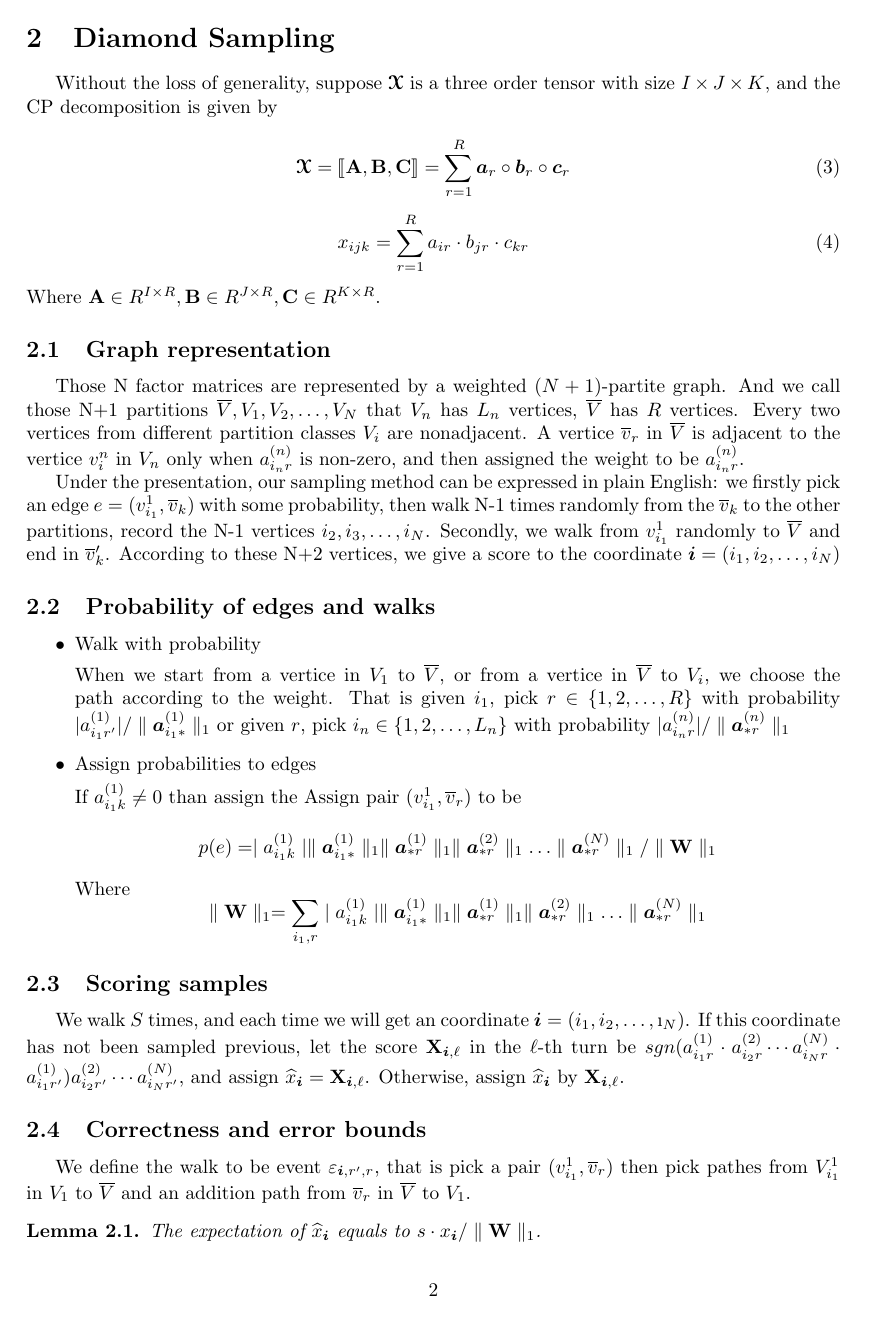
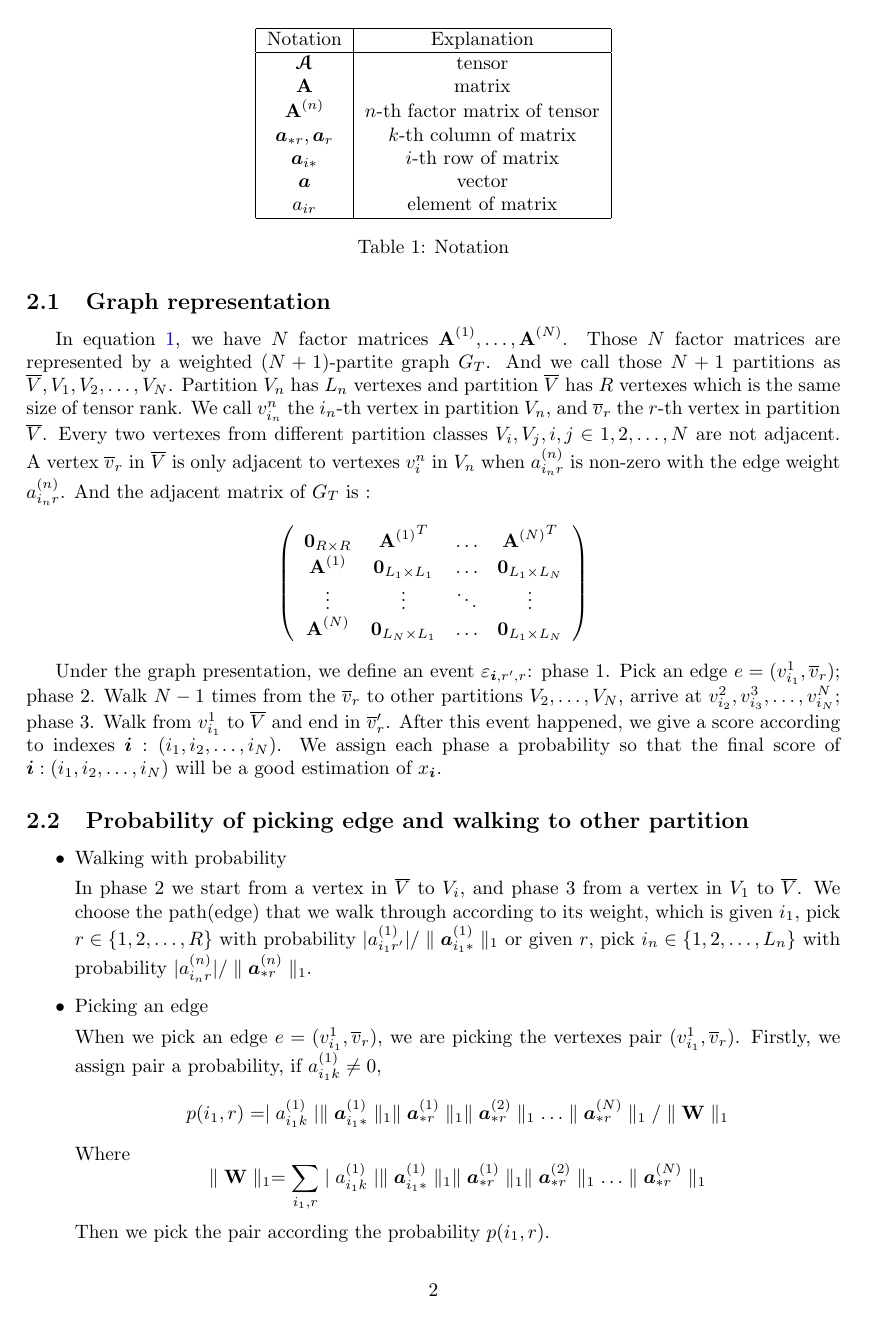
Before and after one commit to lzcn/star-sampling, a LaTeX document (projectSampling/doc/Sampling.tex): page 2 of 11 before the commit and page 2 of 12 after it. Compiled offline with pdfLaTeX.

Commit message:
sampling.tex
2016-7-2 17:46:10

```diff
--- a/projectSampling/doc/Sampling.tex
+++ b/projectSampling/doc/Sampling.tex
@@ -102,5 +101,5 @@ estimating the maximum elements $x_\V{i}$ given factor matrices $\Mn{A}{n}, n =
   \end{tabular}
   \caption{Notation}\label{table:Notation}
 \end{table}
+
 \section{Diamond Sampling}
-Without the loss of generality, suppose $\T{X}$ is a three order tensor with size $I\times J\times K$, and the CP decomposition is given by
@@ -107,43 +116,39 @@ Without the loss of generality, suppose $\T{X}$ is a three order tensor with siz
 
-\begin{equation}\label{eq:ThreeWayTensorCP}
-\T{X}= \KT{\M{A},\M{B},\M{C}}=
-\sum_{r=1}^{R}\V{a}_r \circ \V{b}_r \circ \V{c}_r
-\end{equation}
+\subsection{Graph representation}
+In equation \ref{eq:CPDecomposition}, we have $N$ factor matrices $\Mn{A}{1},\dots,\Mn{A}{N}$.
+Those $N$ factor matrices are represented by a weighted $(N+1)$-partite graph $G_{T}$. And we call those $N+1$ partitions as $\overline{V},V_{1},V_{2},\ldots,V_{N}$. Partition $V_{n}$ has $L_n$ vertexes and partition $\overline{V}$ has $R$ vertexes which is the same size of tensor rank. We call $v^n_{i_n}$ the $i_n$-th vertex in partition $V_{n}$, and $\overline{v}_{r}$ the $r$-th vertex in partition $\overline{V}$. Every two vertexes from different partition classes $V_i,V_j,i,j\in {1,2,\ldots,N}$ are not adjacent. A vertex $\overline{v}_r$ in $\overline{V}$ is only adjacent to vertexes $v^n_i$ in $V_n$ when $\Sca{a}{n}{r}$ is non-zero with the edge weight $\Sca{a}{n}{r}$. And the adjacent matrix of $G_{T}$ is :
+\[
+\left(
+  \begin{array}{cccc}
+    \M{0}_{R\times R}   & {\Mn{A}{1}}^T         & \ldots & {\Mn{A}{N}}^T \\
+    \Mn{A}{1}           & \M{0}_{L_1\times L_1} & \ldots & \M{0}_{L_1\times L_N} \\
+    \vdots              & \vdots                & \ddots & \vdots \\
+    \Mn{A}{N}           & \M{0}_{L_N\times L_1} & \ldots & \M{0}_{L_1\times L_N} \\
+  \end{array}
+\right)
+\]
 
-\begin{equation}\label{eq:ValueInThreeWayTensor}
-x_{ijk} = \sum_{r=1}^{R} a_{ir}\cdot b_{jr}\cdot c_{kr}
-\end{equation}
-Where $\M{A}\in R^{I\times R},\M{B}\in R^{J\times R},\M{C}\in R^{K\times R}$.
-\subsection{Graph representation}
-Those N factor matrices are represented by a weighted $(N+1)$-partite graph. And we call those N+1 partitions $\overline{V},V_{1},V_{2},\ldots,V_{N}$ that $V_{n}$ has $L_n$ vertices, $\overline{V}$ has $R$ vertices. Every two vertices from different partition classes $V_i$ are nonadjacent. A vertice $\overline{v}_r$ in $\overline{V}$ is adjacent to the vertice $v^n_i$ in $V_n$ only when $\Sca{a}{n}{r}$ is non-zero, and then assigned the weight to be $\Sca{a}{n}{r}$.
+Under the graph presentation, we define an event $\varepsilon_{\V{i},r',r}$: phase 1. Pick an edge $e=(v^1_{i_1},\overline{v}_r)$; phase 2. Walk $N-1$ times from the $\overline{v}_r$ to other partitions $V_2,\ldots,V_N$, arrive at $v^2_{i_2},v^3_{i_3},\ldots,v^N_{i_N}$; phase 3. Walk from $v^1_{i_1}$ to $\overline{V}$ and end in $\overline{v}_r'$. After this event happened, we give a score according to indexes $\V{i}:(i_1,i_2,\ldots,i_N)$. We assign each phase a probability so that the final score of $\V{i}:(i_1,i_2,\ldots,i_N)$ will be a good estimation of $x_{\V{i}}$.
 
-Under the presentation, our sampling method can be expressed in plain English: we firstly pick an edge $e=(v^1_{i_1},\overline{v}_k)$ with some probability, then walk N-1 times randomly from the $\overline{v}_k$ to the other partitions, record the N-1 vertices $i_2,i_3,\ldots,i_N$. Secondly, we walk from $v^1_{i_1}$ randomly to $\overline{V}$ and end in $\overline{v}_k'$. According to these N+2 vertices, we give a score to the coordinate $\V{i}=(i_1,i_2,\ldots,i_N)$
-
-\subsection{Probability of edges and walks}
+\subsection{Probability of picking edge and walking to other partition}
 
 \begin{itemize}
-  \item Walk with probability
+  \item Walking with probability
 
-  When we start from a vertice in $V_1$ to $\overline{V}$, or from a vertice in $\overline{V}$ to $V_i$, we choose the path according to the weight. That is given $i_1$, pick $r\in\{1,2,\ldots,R\}$ with probability $|\Sca{a}{1}{r'}|/\norm{\Varow{1}}{1}$ or given $r$, pick $i_n\in\{1,2,\ldots,L_n\}$ with probability $|\Sca{a}{n}{r}|/\norm{\Vacol{n}}{1}$
+  In phase 2 we start from a vertex in $\overline{V}$ to $V_i$, and phase 3 from a vertex in $V_1$ to $\overline{V}$. We choose the path(edge) that we walk through according to its weight, which is given $i_1$, pick $r\in\{1,2,\ldots,R\}$ with probability $|\Sca{a}{1}{r'}|/\norm{\Varow{1}}{1}$ or given $r$, pick $i_n\in\{1,2,\ldots,L_n\}$ with probability $|\Sca{a}{n}{r}|/\norm{\Vacol{n}}{1}$.
 
-  \item Assign probabilities to  edges
+  \item Picking an edge
 
-  If $ \Sca{a}{1}{k} \neq 0 $ than assign the
-  Assign pair $(v^1_{i_1},\overline{v}_r)$ to be
+  When we pick an edge $e=(v^1_{i_1},\overline{v}_r)$, we are picking the vertexes pair $(v^1_{i_1},\overline{v}_r)$. Firstly, we assign pair a probability, if $ \Sca{a}{1}{k} \neq 0 $,
   \[
-    p(e) = \mid\Sca{a}{1}{k}\mid \norm{\Varow{1}}{1} \norm{\Vacol{1}}{1} \norm{\Vacol{2}}{1} \ldots \norm{\Vacol{N}}{1} / \norm{\M{W}}{1}
+    p(i_1,r) = \mid\Sca{a}{1}{k}\mid \norm{\Varow{1}}{1} \norm{\Vacol{1}}{1} \norm{\Vacol{2}}{1} \ldots \norm{\Vacol{N}}{1} / \norm{\M{W}}{1}
   \]
   Where
   \[
     \norm{\M{W}}{1} = \sum_{i_1,r}\mid \Sca{a}{1}{k}\mid \norm{\Varow{1}}{1} \norm{\Vacol{1}}{1} \norm{\Vacol{2}}{1} \ldots \norm{\Vacol{N}}{1}
   \]
-
+  Then we pick the pair according the probability $p(i_1,r)$.
 \end{itemize}
 
 \subsection{Scoring samples}
 
-We walk $S$ times, and each time we will get an coordinate $\V{i} = (i_1,i_2,\ldots,\i_N) $. If this coordinate has not been sampled previous, let the score
-$ \M{X}_{\V{i},\ell} $ in the $\ell $-th turn be
-$ sgn(\Sca{a}{1}{r}\cdot\Sca{a}{2}{r}\cdots\Sca{a}{N}{r}\cdot\Sca{a}{1}{r'})
-\Sca{a}{2}{r'}\cdots\Sca{a}{N}{r'} $,
-and assign $\widehat{x}_{\V{i}} = \M{X}_{\V{i},\ell}$. Otherwise, assign $\widehat{x}_{\V{i}}$ by $\M{X}_{\V{i},\ell}$.
@@ -150,3 +163,2 @@ and assign $\widehat{x}_{\V{i}} = \M{X}_{\V{i},\ell}$. Otherwise, assign $\wideh
 
 \subsection{Correctness and error bounds}
-We define the walk to be event $\varepsilon_{\V{i},r',r}$, that is pick a pair $(v^1_{i_1},\overline{v}_r)$ then pick pathes from $V^1_{i_1}$ in $V_1$ to $\overline{V}$ and  an addition path from $\overline{v}_r$ in $\overline{V}$ to $V_1$.
```
Also changed, not shown: projectSampling/doc/Sampling.pdf, projectSampling/doc/Sampling.tex (45 more changed lines).
